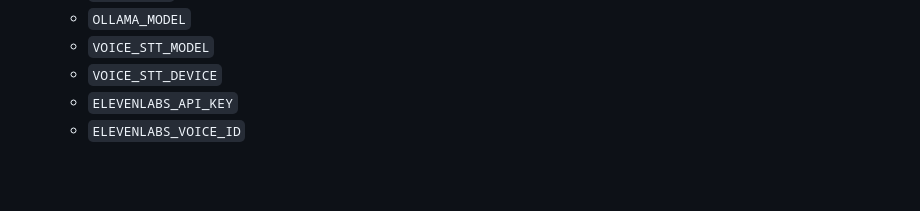
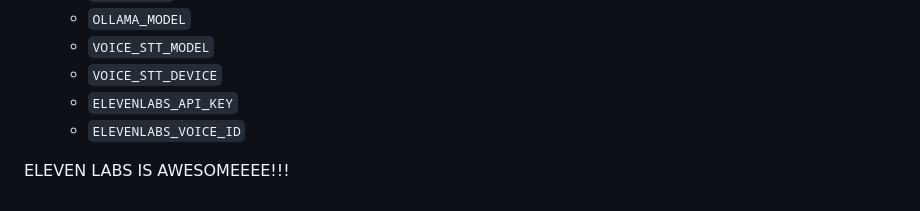
Before and after one commit to Lil-mast/matra, a Markdown page: VOICE_AGENT_INTEGRATION.md, the part around the change. Rendered like a GitHub page; blank space fills up the shorter version.

Commit message:
random
LiveReview Pre-Commit Check: ran (iter:1, coverage:0%)

```diff
--- a/VOICE_AGENT_INTEGRATION.md
+++ b/VOICE_AGENT_INTEGRATION.md
@@ -98,3 +98,6 @@ audio_stream = generate(
   - `VOICE_STT_DEVICE`
   - `ELEVENLABS_API_KEY`
   - `ELEVENLABS_VOICE_ID`
+
+
+ELEVEN LABS IS AWESOMEEEE!!!
```
